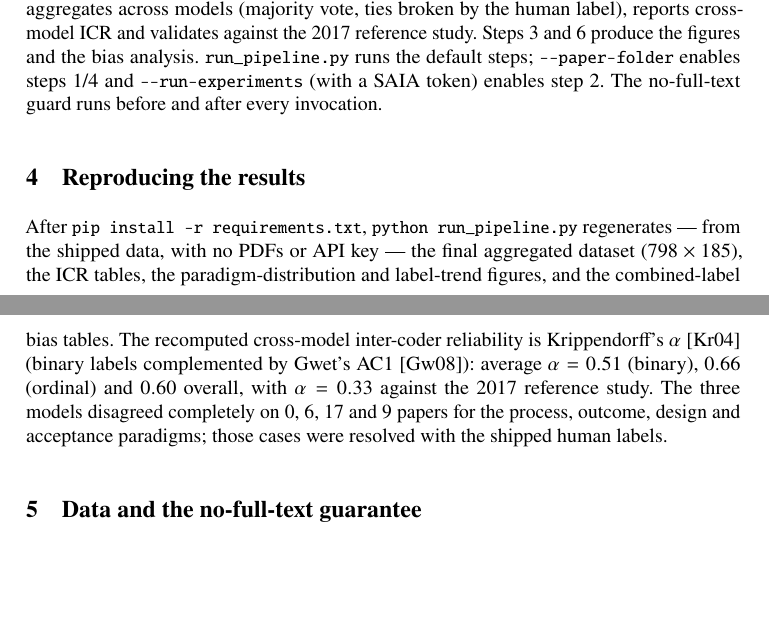
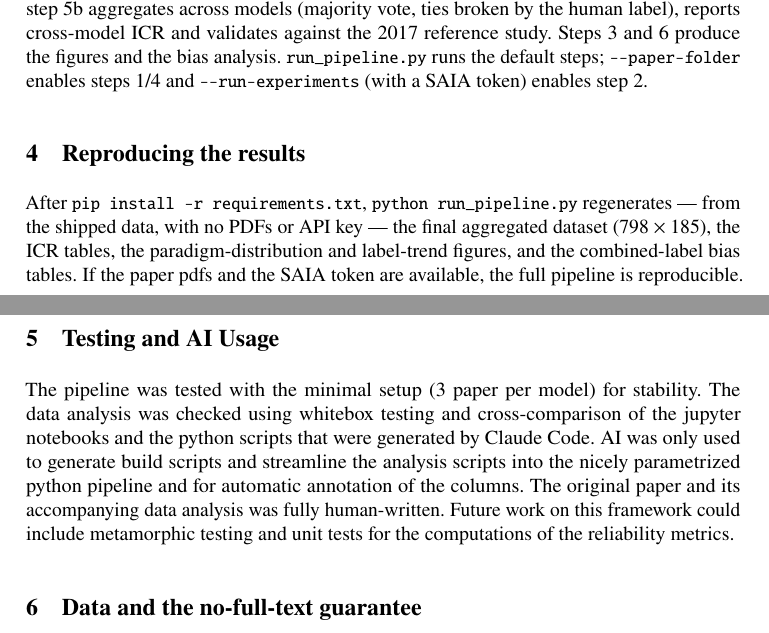
Before and after one commit to juliandehne/rse_in_delfi_artifact, a LaTeX document (artifact-paper/artifact.tex): two parts of pages 2 and 3 of 4, joined at a grey line, cut so that both start at the same text, the shorter picture padded with empty space. Compiled offline with pdfLaTeX.

Commit message:
manuel fixes to the artifact-paper

```diff
--- a/artifact-paper/artifact.tex
+++ b/artifact-paper/artifact.tex
@@ -113,20 +115,25 @@ where all three models disagree; step~5b aggregates across models (majority vote
 ties broken by the human label), reports cross-model ICR and validates against the
 2017 reference study. Steps~3 and~6 produce the figures and the bias analysis.
 \texttt{run\_pipeline.py} runs the default steps; \texttt{-{}-paper-folder} enables
-steps~1/4 and \texttt{-{}-run-experiments} (with a SAIA token) enables step~2. The
-no-full-text guard runs before and after every invocation.
+steps~1/4 and \texttt{-{}-run-experiments} (with a SAIA token) enables step~2.
 
 \section{Reproducing the results}
 After \texttt{pip install -r requirements.txt}, \texttt{python run\_pipeline.py}
 regenerates --- from the shipped data, with no PDFs or API key --- the final
 aggregated dataset ($798\times185$), the ICR tables, the paradigm-distribution and
-label-trend figures, and the combined-label bias tables. The recomputed cross-model
-inter-coder reliability is Krippendorff's
-$\alpha$~\cite{krippendorff2004reliability} (binary labels complemented by Gwet's
-AC1~\cite{gwet2008ac1}): average $\alpha=0.51$ (binary), $0.66$ (ordinal) and $0.60$
-overall, with $\alpha=0.33$ against the 2017 reference study. The three models
-disagreed completely on 0, 6, 17 and 9 papers for the process, outcome, design and
-acceptance paradigms; those cases were resolved with the shipped human labels.
+label-trend figures, and the combined-label bias tables. If the paper pdfs and the SAIA
+token are available, the full pipeline is reproducible.
+
+\section{Testing and AI Usage}
+
+The pipeline was tested with the minimal setup (3 paper per model) for stability.
+The data analysis was checked using whitebox testing and cross-comparison of the
+jupyter notebooks and the python scripts that were generated by Claude Code.
+AI was only used to generate build scripts and streamline the analysis scripts into
+the nicely parametrized python pipeline and for automatic annotation of the columns.
+The original paper and its accompanying data analysis was fully human-written.
+Future work on this framework could include metamorphic testing and unit tests for the computations of
+the reliability metrics.
 
 \section{Data and the no-full-text guarantee}
 The released data contain only labels, LLM/human justifications and bibliographic
```
Also changed, not shown: artifact-paper/README.md, artifact-paper/artifact.pdf, artifact-paper/artifact.tex (33 more changed lines).
